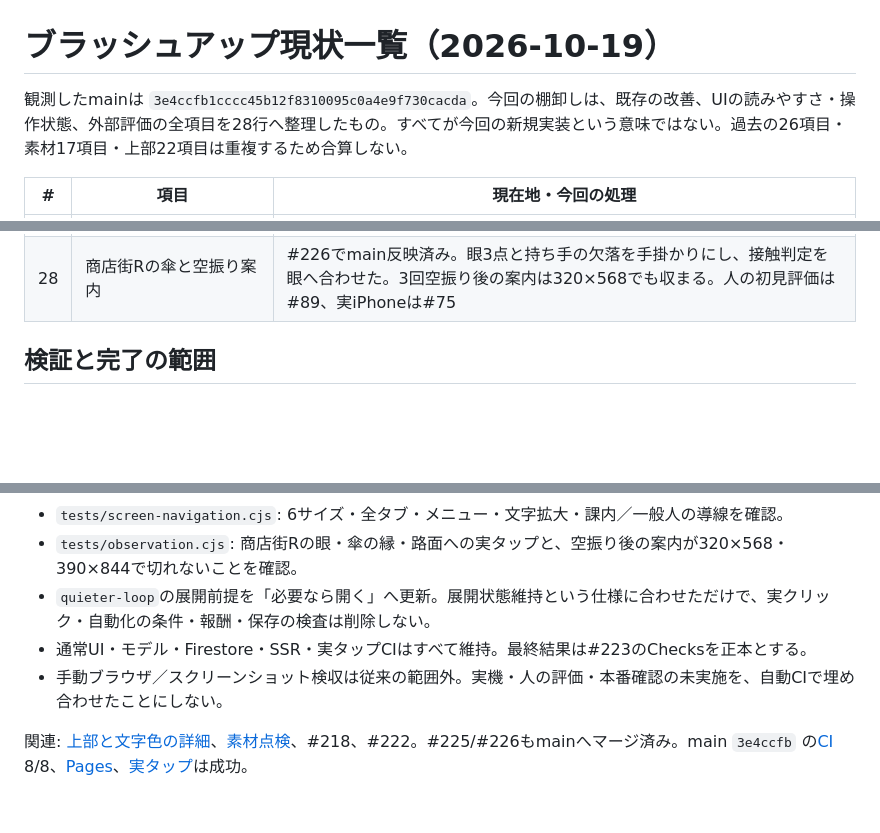
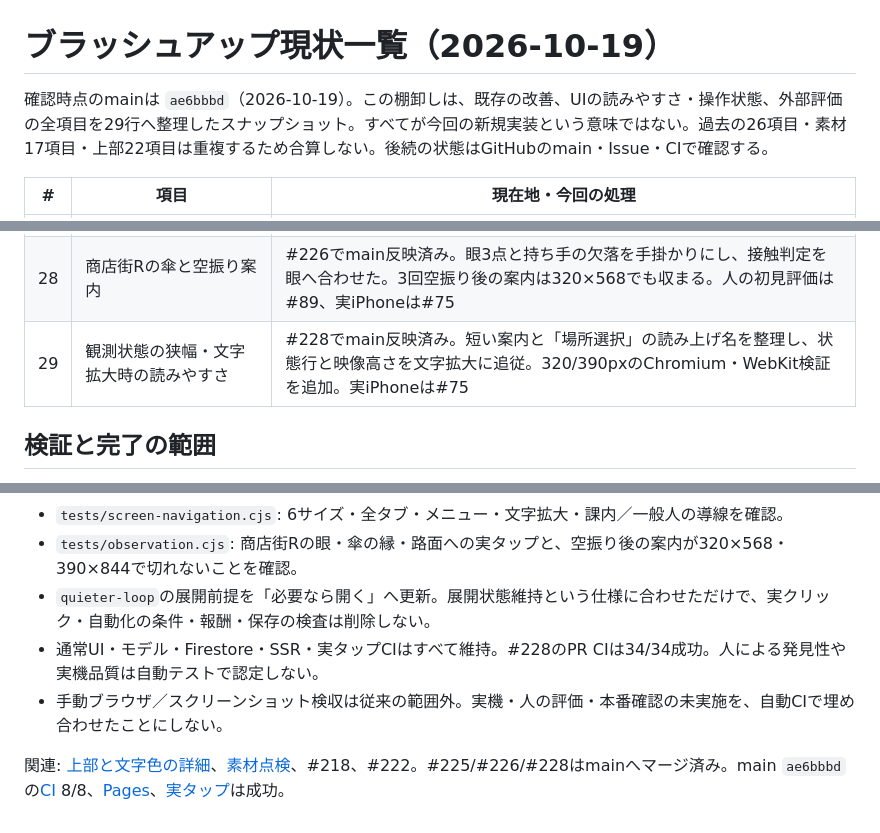
Before and after one commit to b-w-hiroki/shinso-gacha, a Markdown page: docs/POLISH-STATUS-2026-10-19.md, 3 parts joined by grey strips. Drawn GitHub-style; blank space fills up the shorter version.

Commit message:
Refresh polish status and clarify snapshot dates

```diff
--- a/docs/POLISH-STATUS-2026-10-19.md
+++ b/docs/POLISH-STATUS-2026-10-19.md
@@ -1,6 +1,6 @@
 # ブラッシュアップ現状一覧（2026-10-19）
 
-観測したmainは `3e4ccfb1cccc45b12f8310095c0a4e9f730cacda`。今回の棚卸しは、既存の改善、UIの読みやすさ・操作状態、外部評価の全項目を28行へ整理したもの。すべてが今回の新規実装という意味ではない。過去の26項目・素材17項目・上部22項目は重複するため合算しない。
+確認時点のmainは `ae6bbbd`（2026-10-19）。この棚卸しは、既存の改善、UIの読みやすさ・操作状態、外部評価の全項目を29行へ整理したスナップショット。すべてが今回の新規実装という意味ではない。過去の26項目・素材17項目・上部22項目は重複するため合算しない。後続の状態はGitHubのmain・Issue・CIで確認する。
 
 | # | 項目 | 現在地・今回の処理 |
 | --- | --- | --- |
@@ -32,6 +32,7 @@
 | 26 | WebKit SSR長期安定性 | #141、監視継続。単発CI成功で完了にしない |
 | 27 | 資料保管庫の上部密度と補助文字 | #225でmain反映済み。解読率・分類・照合を整理し、文字拡大時の折り返しと進捗バーの読み上げ値を検証。実iPhoneの読みやすさは#75 |
 | 28 | 商店街Rの傘と空振り案内 | #226でmain反映済み。眼3点と持ち手の欠落を手掛かりにし、接触判定を眼へ合わせた。3回空振り後の案内は320×568でも収まる。人の初見評価は#89、実iPhoneは#75 |
+| 29 | 観測状態の狭幅・文字拡大時の読みやすさ | #228でmain反映済み。短い案内と「場所選択」の読み上げ名を整理し、状態行と映像高さを文字拡大に追従。320/390pxのChromium・WebKit検証を追加。実iPhoneは#75 |
 
 ## 検証と完了の範囲
 
@@ -41,7 +42,7 @@
 - `tests/screen-navigation.cjs`: 6サイズ・全タブ・メニュー・文字拡大・課内／一般人の導線を確認。
 - `tests/observation.cjs`: 商店街Rの眼・傘の縁・路面への実タップと、空振り後の案内が320×568・390×844で切れないことを確認。
 - `quieter-loop`の展開前提を「必要なら開く」へ更新。展開状態維持という仕様に合わせただけで、実クリック・自動化の条件・報酬・保存の検査は削除しない。
-- 通常UI・モデル・Firestore・SSR・実タップCIはすべて維持。最終結果は#223のChecksを正本とする。
+- 通常UI・モデル・Firestore・SSR・実タップCIはすべて維持。#228のPR CIは34/34成功。人による発見性や実機品質は自動テストで認定しない。
 - 手動ブラウザ／スクリーンショット検収は従来の範囲外。実機・人の評価・本番確認の未実施を、自動CIで埋め合わせたことにしない。
 
-関連: [上部と文字色の詳細](SCREEN-NAVIGATION-AUDIT-2026-10-19.md)、[素材点検](ASSET-NOISE-AUDIT-2026-10-19.md)、#218、#222。#225/#226もmainへマージ済み。main `3e4ccfb` の[CI](https://github.com/b-w-hiroki/shinso-gacha/actions/runs/39183824432) 8/8、[Pages](https://github.com/b-w-hiroki/shinso-gacha/actions/runs/39183824912)、[実タップ](https://github.com/b-w-hiroki/shinso-gacha/actions/runs/39183824501)は成功。
+関連: [上部と文字色の詳細](SCREEN-NAVIGATION-AUDIT-2026-10-19.md)、[素材点検](ASSET-NOISE-AUDIT-2026-10-19.md)、#218、#222。#225/#226/#228はmainへマージ済み。main `ae6bbbd` の[CI](https://github.com/b-w-hiroki/shinso-gacha/actions/runs/39193452388) 8/8、[Pages](https://github.com/b-w-hiroki/shinso-gacha/actions/runs/39193452150)、[実タップ](https://github.com/b-w-hiroki/shinso-gacha/actions/runs/39193452434)は成功。
```
Also changed, not shown: docs/CURRENT-WORK-QUEUE.md (+2 -2 lines), docs/INDEX.md (+1 -1 lines).
